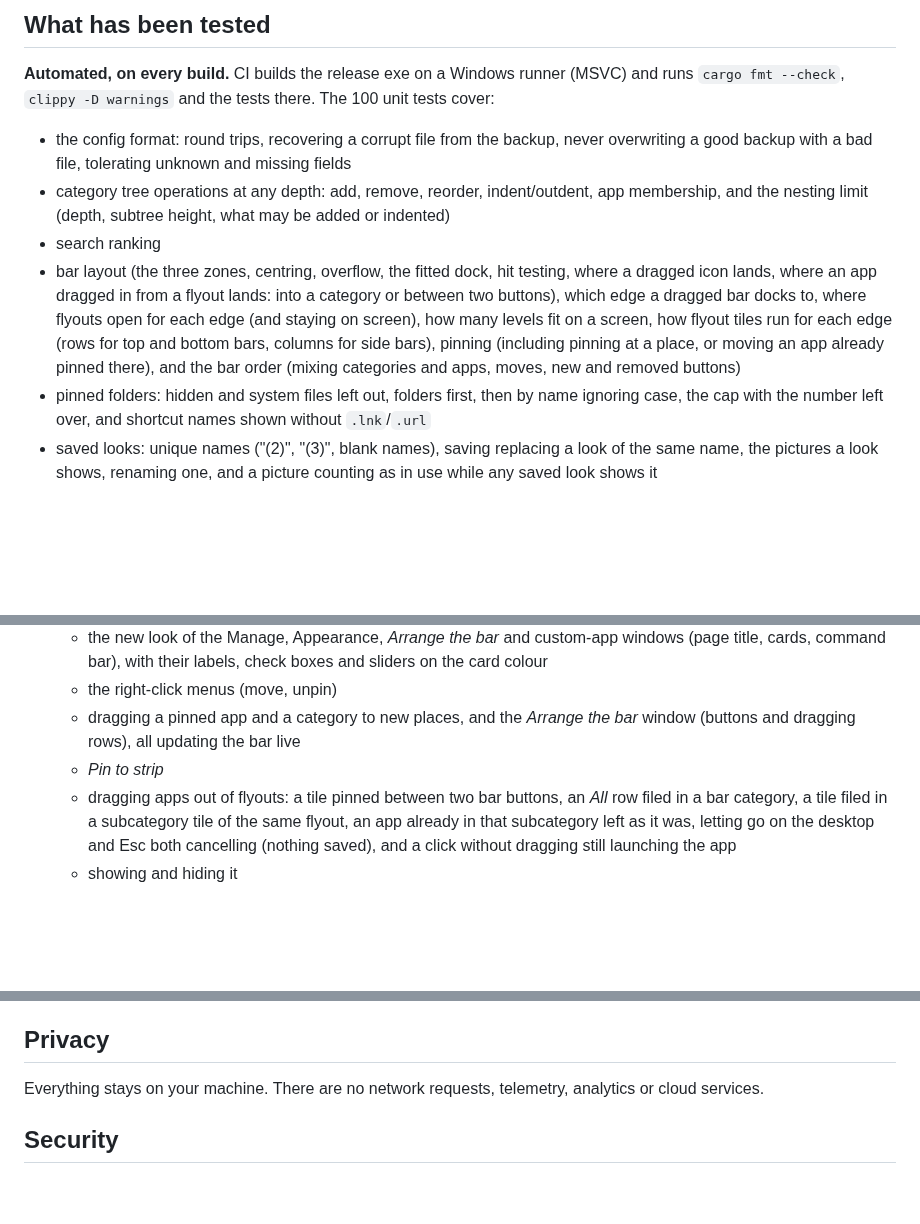
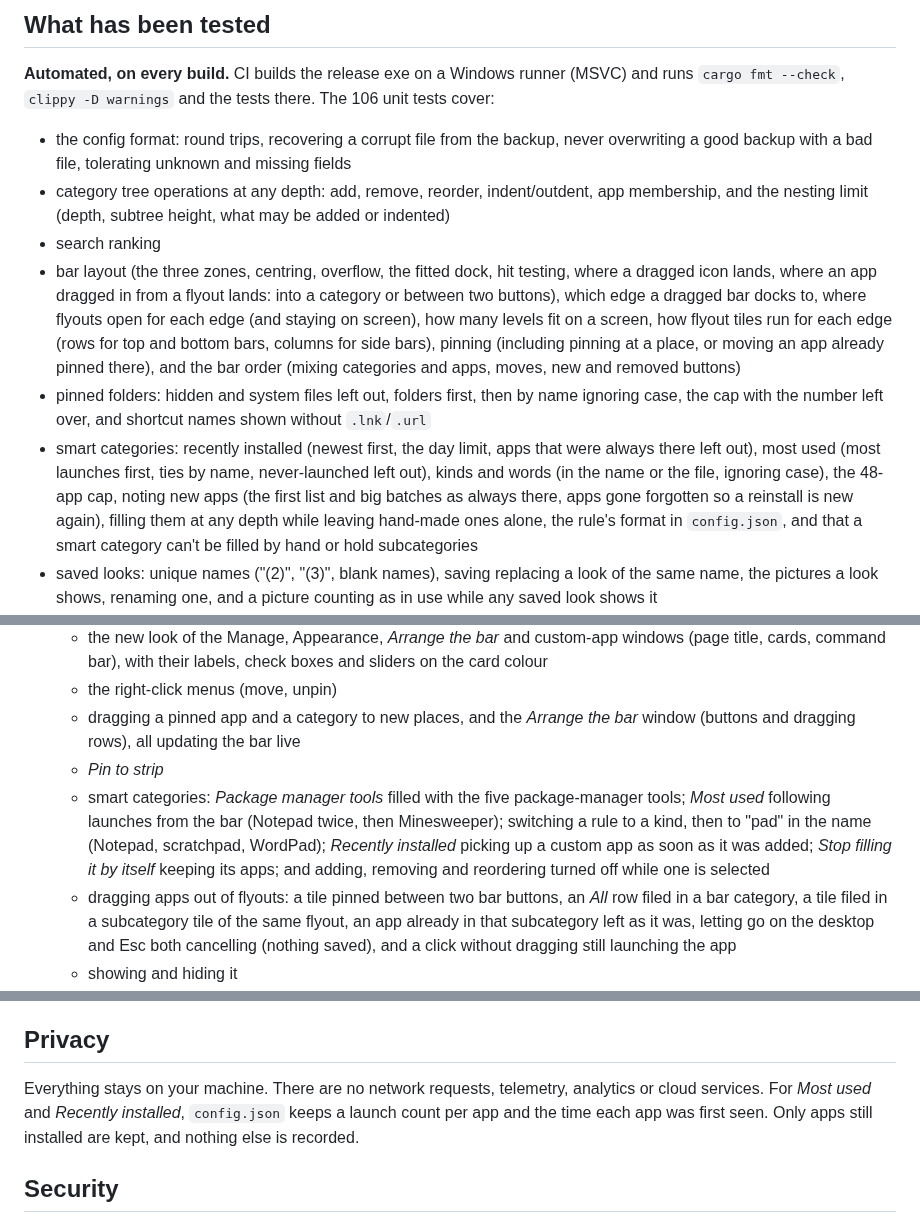
Before and after one commit to mzaki-raup/flex-taskbar, a Markdown page: README.md, 3 parts joined by grey strips. GitHub-like rendering; blank space fills up the shorter version.

```diff
--- a/README.md
+++ b/README.md
@@ -690,7 +719,7 @@ Run *Diagnostics…* on your PC for real Windows numbers.
 
 **Automated, on every build.** CI builds the release exe on a Windows runner
 (MSVC) and runs `cargo fmt --check`, `clippy -D warnings` and the tests there.
-The 100 unit tests cover:
+The 106 unit tests cover:
 - the config format: round trips, recovering a corrupt file from the backup,
   never overwriting a good backup with a bad file, tolerating unknown and
   missing fields
@@ -710,6 +739,14 @@ The 100 unit tests cover:
 - pinned folders: hidden and system files left out, folders first, then
   by name ignoring case, the cap with the number left over, and shortcut
   names shown without `.lnk`/`.url`
+- smart categories: recently installed (newest first, the day limit, apps
+  that were always there left out), most used (most launches first, ties
+  by name, never-launched left out), kinds and words (in the name or the
+  file, ignoring case), the 48-app cap, noting new apps (the first list
+  and big batches as always there, apps gone forgotten so a reinstall is
+  new again), filling them at any depth while leaving hand-made ones
+  alone, the rule's format in `config.json`, and that a smart category
+  can't be filled by hand or hold subcategories
 - saved looks: unique names ("(2)", "(3)", blank names), saving replacing
   a look of the same name, the pictures a look shows, renaming one, and a
   picture counting as in use while any saved look shows it
@@ -862,6 +899,13 @@ The 100 unit tests cover:
   - dragging a pinned app and a category to new places, and the *Arrange the
     bar* window (buttons and dragging rows), all updating the bar live
   - *Pin to strip*
+  - smart categories: *Package manager tools* filled with the five
+    package-manager tools; *Most used* following launches from the bar
+    (Notepad twice, then Minesweeper); switching a rule to a kind, then
+    to "pad" in the name (Notepad, scratchpad, WordPad); *Recently
+    installed* picking up a custom app as soon as it was added; *Stop
+    filling it by itself* keeping its apps; and adding, removing and
+    reordering turned off while one is selected
   - dragging apps out of flyouts: a tile pinned between two bar buttons,
     an *All* row filed in a bar category, a tile filed in a subcategory
     tile of the same flyout, an app already in that subcategory left as it
@@ -990,7 +1035,9 @@ order, are in [ROADMAP.md](ROADMAP.md).
 ## Privacy
 
 Everything stays on your machine. There are no network requests, telemetry,
-analytics or cloud services.
+analytics or cloud services. For *Most used* and *Recently installed*,
+`config.json` keeps a launch count per app and the time each app was first
+seen. Only apps still installed are kept, and nothing else is recorded.
 
 ## Security
 
```
Also changed, not shown: other parts of README.md (+30 -0 lines), ROADMAP.md (+1 -1 lines), screenshots/smart-categories.png (added), 9 other files.
